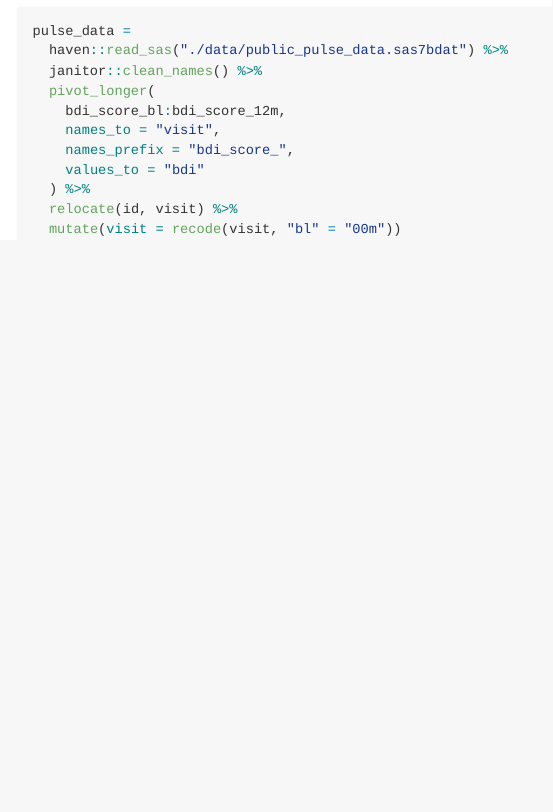
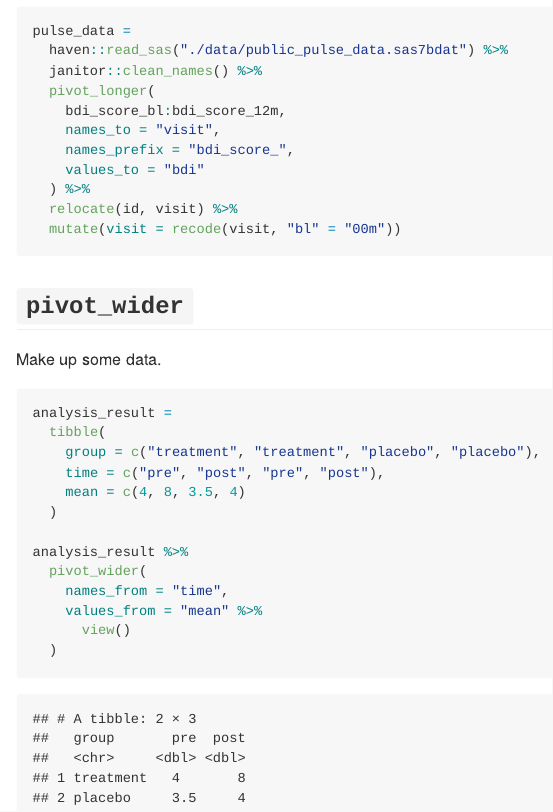
Before and after one commit to AliceWTY/data_wrangling_I, an R Markdown document (tidy_data.Rmd): the page in a window 1100 px wide, from 1140 px down. The pictures show the output file tidy_data.md that the author committed with the source, drawn offline in the style of GitHub.

Commit message:
pivot_wider example

````diff
--- a/tidy_data.Rmd
+++ b/tidy_data.Rmd
@@ -54,3 +55,24 @@ pulse_data =
   relocate(id, visit) %>%
   mutate(visit = recode(visit, "bl" = "00m"))
 ```
+
+
+
+## `pivot_wider`
+
+Make up some data.
+```{r}
+analysis_result =
+  tibble(
+    group = c("treatment", "treatment", "placebo", "placebo"),
+    time = c("pre", "post", "pre", "post"),
+    mean = c(4, 8, 3.5, 4)
+  )
+
+analysis_result %>%
+  pivot_wider(
+    names_from = "time",
+    values_from = "mean" %>%
+      view()
+  )
+```
````
Also changed, not shown: tidy_data.md, tidy_data.Rmd (1 more changed lines).
